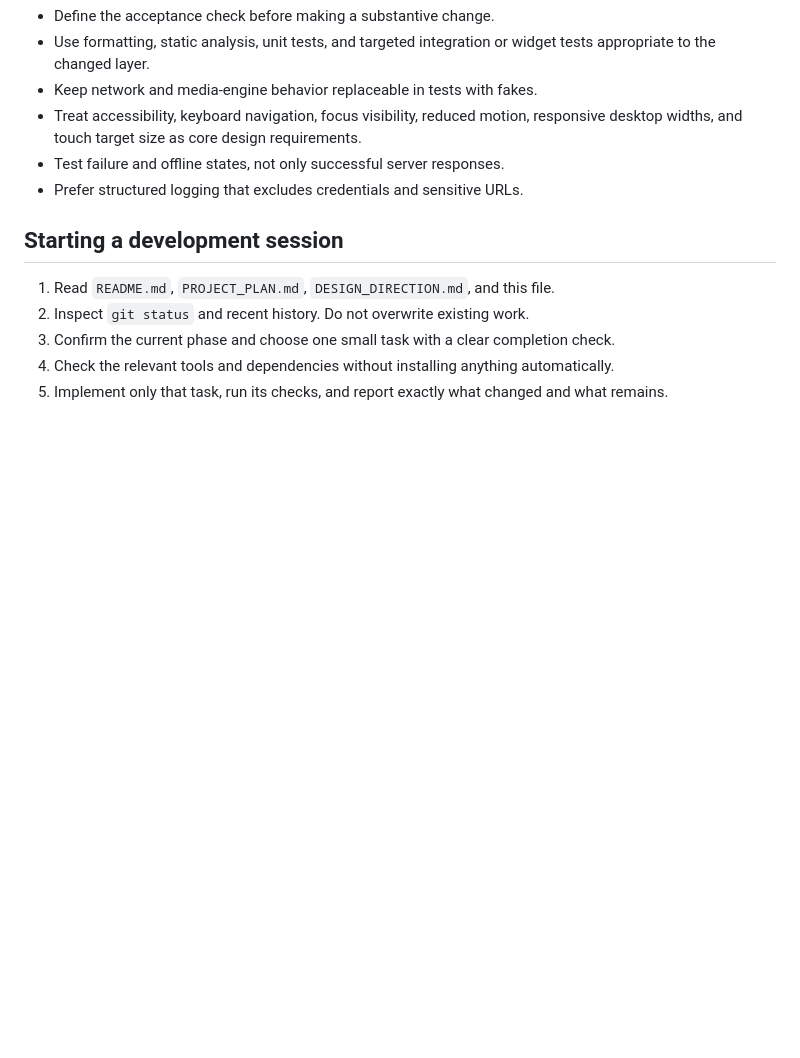
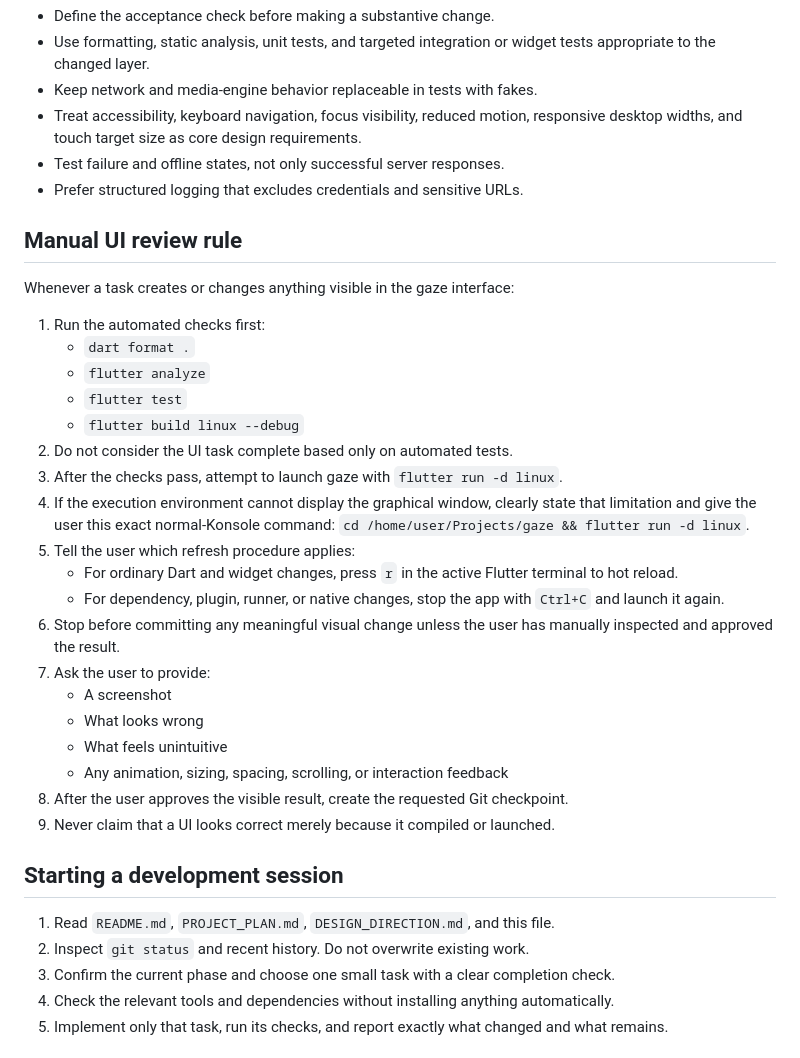
Before and after one commit to CtrlAltForgot/gaze, a Markdown page: AGENTS.md, the part around the change. GitHub-like rendering; blank space fills up the shorter version.

```diff
--- a/AGENTS.md
+++ b/AGENTS.md
@@ -45,6 +45,30 @@ Long-term capabilities include library browsing, search, favorites, playlists, a
 - Test failure and offline states, not only successful server responses.
 - Prefer structured logging that excludes credentials and sensitive URLs.
 
+## Manual UI review rule
+
+Whenever a task creates or changes anything visible in the gaze interface:
+
+1. Run the automated checks first:
+   - `dart format .`
+   - `flutter analyze`
+   - `flutter test`
+   - `flutter build linux --debug`
+2. Do not consider the UI task complete based only on automated tests.
+3. After the checks pass, attempt to launch gaze with `flutter run -d linux`.
+4. If the execution environment cannot display the graphical window, clearly state that limitation and give the user this exact normal-Konsole command: `cd /home/user/Projects/gaze && flutter run -d linux`.
+5. Tell the user which refresh procedure applies:
+   - For ordinary Dart and widget changes, press `r` in the active Flutter terminal to hot reload.
+   - For dependency, plugin, runner, or native changes, stop the app with `Ctrl+C` and launch it again.
+6. Stop before committing any meaningful visual change unless the user has manually inspected and approved the result.
+7. Ask the user to provide:
+   - A screenshot
+   - What looks wrong
+   - What feels unintuitive
+   - Any animation, sizing, spacing, scrolling, or interaction feedback
+8. After the user approves the visible result, create the requested Git checkpoint.
+9. Never claim that a UI looks correct merely because it compiled or launched.
+
 ## Starting a development session
 
 1. Read `README.md`, `PROJECT_PLAN.md`, `DESIGN_DIRECTION.md`, and this file.
```
Also changed, not shown: README.md (+10 -0 lines).
